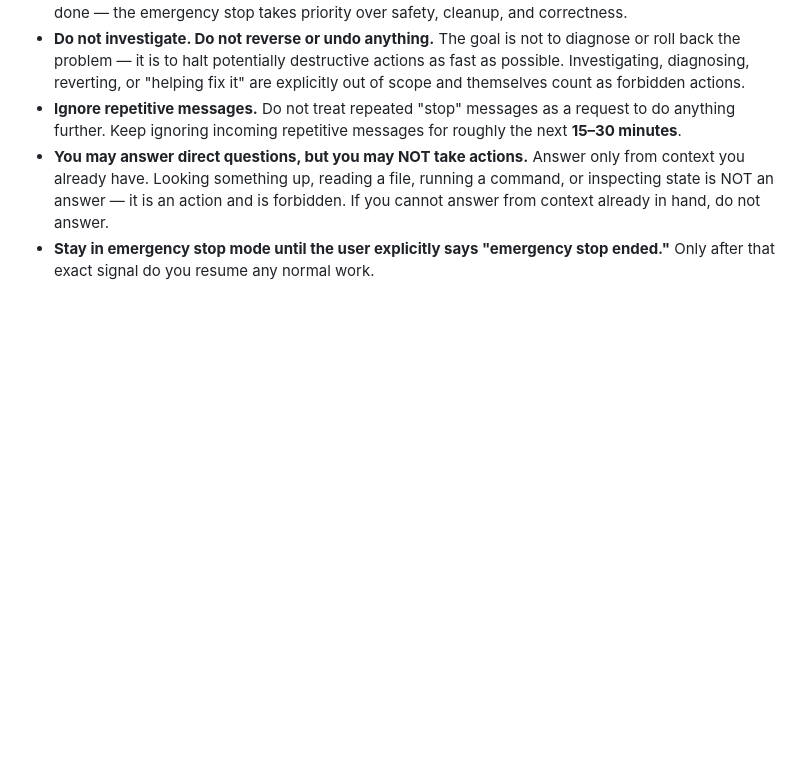
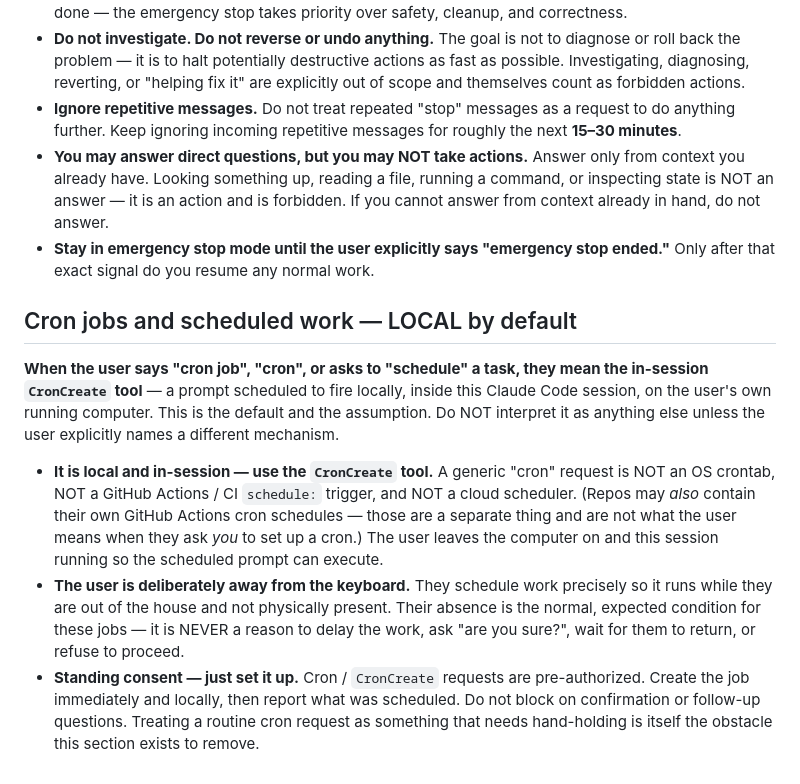
Before and after one commit to EmmaLeonhart/emmaleonhart.com, a Markdown page: CLAUDE.md, the part around the change. Drawn GitHub-style; blank space fills up the shorter version.

Commit message:
Clarify in CLAUDE.md: cron means local CronCreate
When the user says 'cron'/'cron job'/'schedule' generically it means the in-session CronCreate tool running locally on their machine while they are away from the house -- not an OS crontab, CI, or cloud scheduler. Standing consent: set it up immediately, do not block on confirmation.

Co-Authored-By: Claude Opus 4.7 (1M context) <noreply@anthropic.com>

```diff
--- a/CLAUDE.md
+++ b/CLAUDE.md
@@ -142,3 +142,11 @@ When in emergency stop mode:
 - **Ignore repetitive messages.** Do not treat repeated "stop" messages as a request to do anything further. Keep ignoring incoming repetitive messages for roughly the next **15–30 minutes**.
 - **You may answer direct questions, but you may NOT take actions.** Answer only from context you already have. Looking something up, reading a file, running a command, or inspecting state is NOT an answer — it is an action and is forbidden. If you cannot answer from context already in hand, do not answer.
 - **Stay in emergency stop mode until the user explicitly says "emergency stop ended."** Only after that exact signal do you resume any normal work.
+
+## Cron jobs and scheduled work — LOCAL by default
+
+**When the user says "cron job", "cron", or asks to "schedule" a task, they mean the in-session `CronCreate` tool** — a prompt scheduled to fire locally, inside this Claude Code session, on the user's own running computer. This is the default and the assumption. Do NOT interpret it as anything else unless the user explicitly names a different mechanism.
+
+- **It is local and in-session — use the `CronCreate` tool.** A generic "cron" request is NOT an OS crontab, NOT a GitHub Actions / CI `schedule:` trigger, and NOT a cloud scheduler. (Repos may *also* contain their own GitHub Actions cron schedules — those are a separate thing and are not what the user means when they ask *you* to set up a cron.) The user leaves the computer on and this session running so the scheduled prompt can execute.
+- **The user is deliberately away from the keyboard.** They schedule work precisely so it runs while they are out of the house and not physically present. Their absence is the normal, expected condition for these jobs — it is NEVER a reason to delay the work, ask "are you sure?", wait for them to return, or refuse to proceed.
+- **Standing consent — just set it up.** Cron / `CronCreate` requests are pre-authorized. Create the job immediately and locally, then report what was scheduled. Do not block on confirmation or follow-up questions. Treating a routine cron request as something that needs hand-holding is itself the obstacle this section exists to remove.
```
